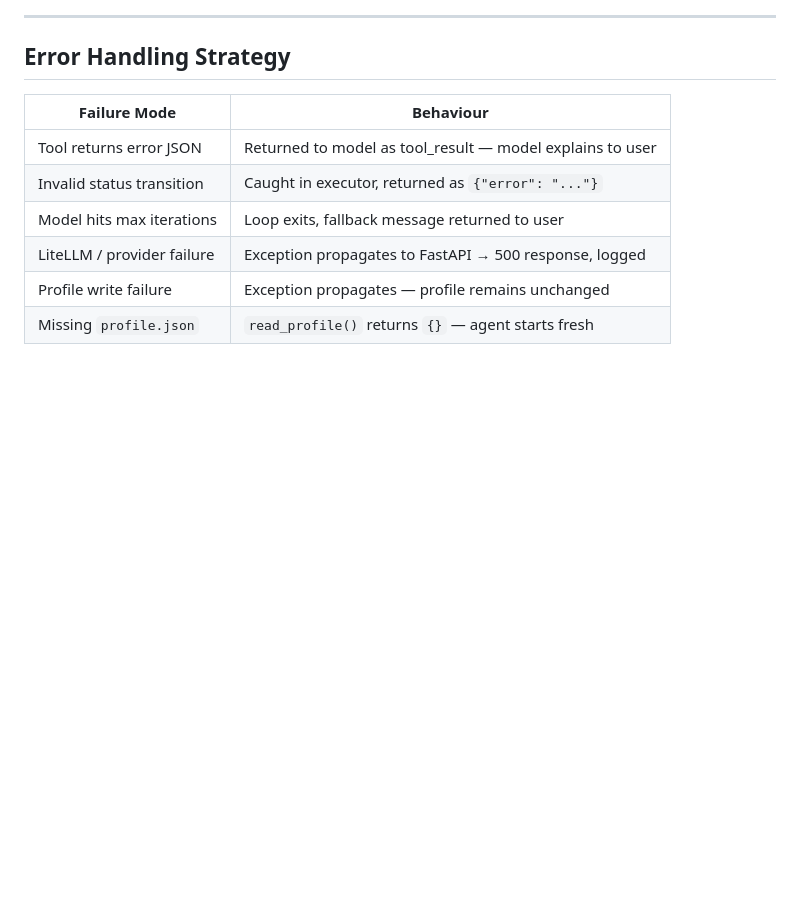
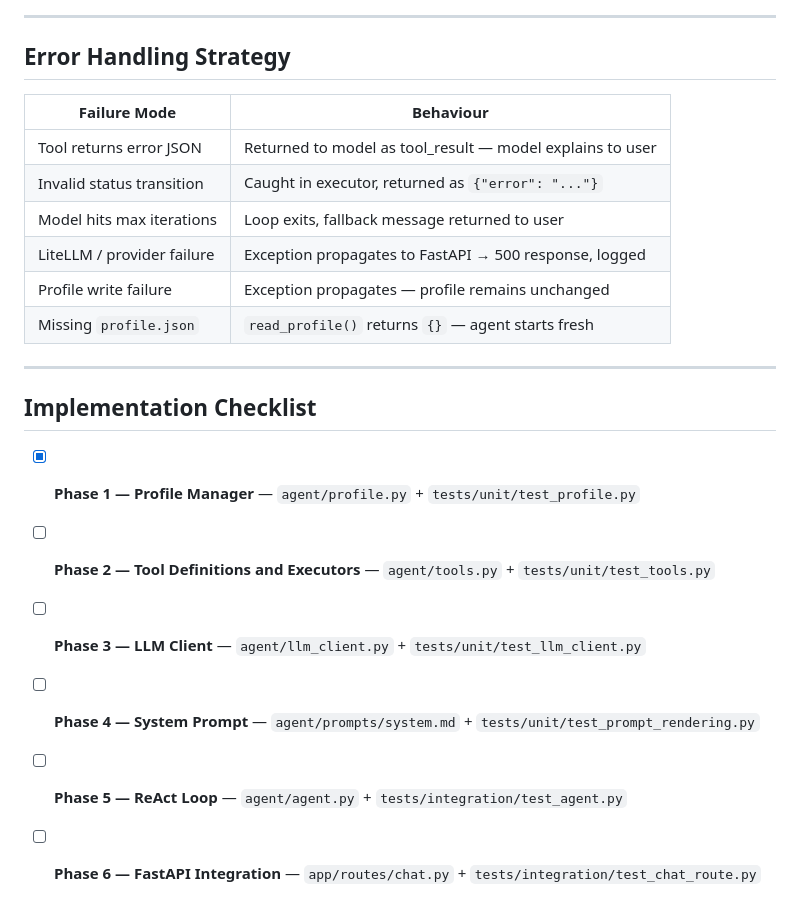
Before and after one commit to Muslinmin/JobFindingAgent, a Markdown page: .agent/agent.md, the part around the change. Drawn GitHub-style; blank space fills up the shorter version.

Commit message:
added checklists for dev agent to note progress

```diff
--- a/.agent/agent.md
+++ b/.agent/agent.md
@@ -1066,3 +1066,14 @@ All other dependencies (`fastapi`, `aiosqlite`, `pydantic`, `loguru`, `httpx`, `
 | LiteLLM / provider failure | Exception propagates to FastAPI → 500 response, logged |
 | Profile write failure | Exception propagates — profile remains unchanged |
 | Missing `profile.json` | `read_profile()` returns `{}` — agent starts fresh |
+
+---
+
+## Implementation Checklist
+
+- [x] **Phase 1 — Profile Manager** — `agent/profile.py` + `tests/unit/test_profile.py`
+- [ ] **Phase 2 — Tool Definitions and Executors** — `agent/tools.py` + `tests/unit/test_tools.py`
+- [ ] **Phase 3 — LLM Client** — `agent/llm_client.py` + `tests/unit/test_llm_client.py`
+- [ ] **Phase 4 — System Prompt** — `agent/prompts/system.md` + `tests/unit/test_prompt_rendering.py`
+- [ ] **Phase 5 — ReAct Loop** — `agent/agent.py` + `tests/integration/test_agent.py`
+- [ ] **Phase 6 — FastAPI Integration** — `app/routes/chat.py` + `tests/integration/test_chat_route.py`
```
